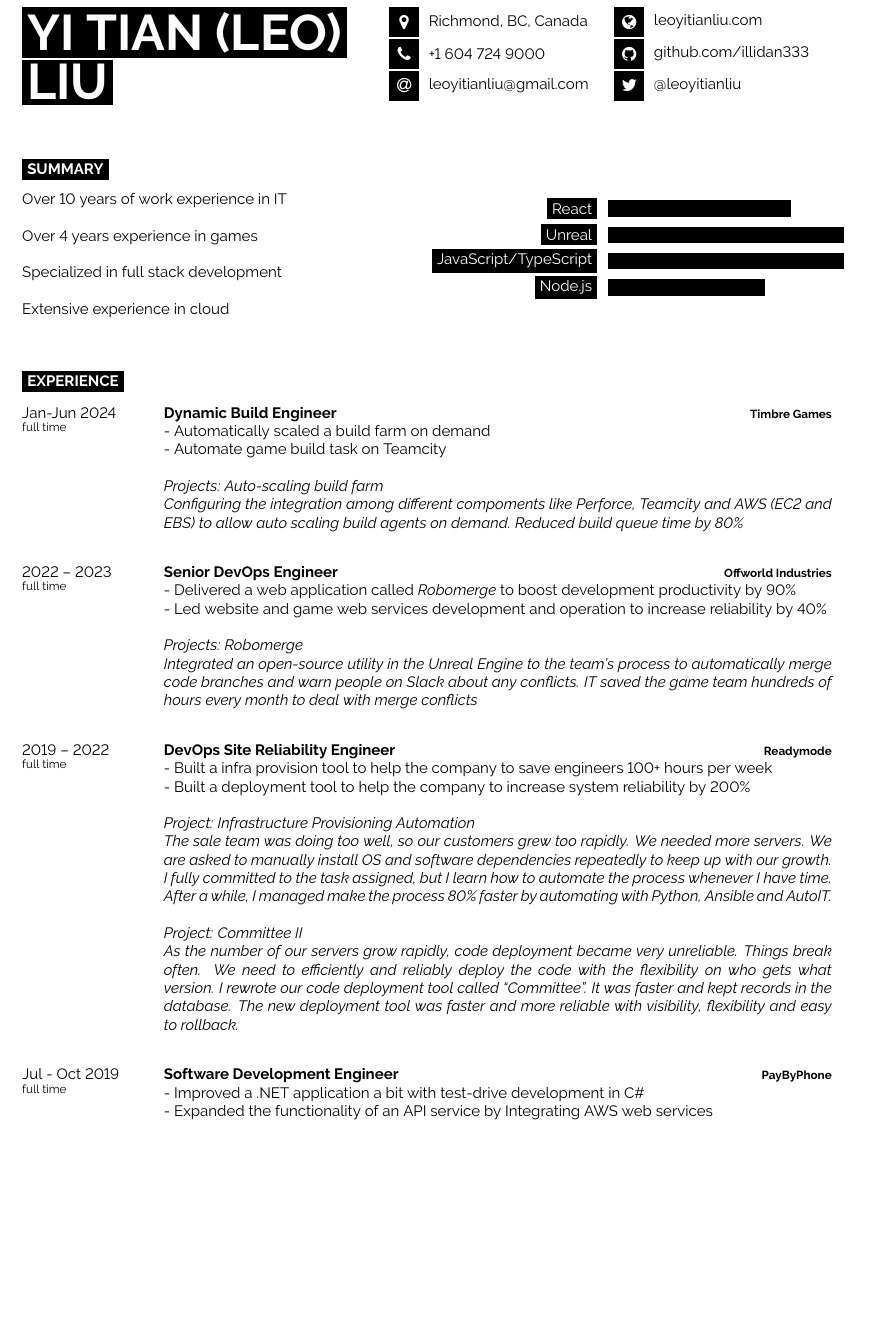
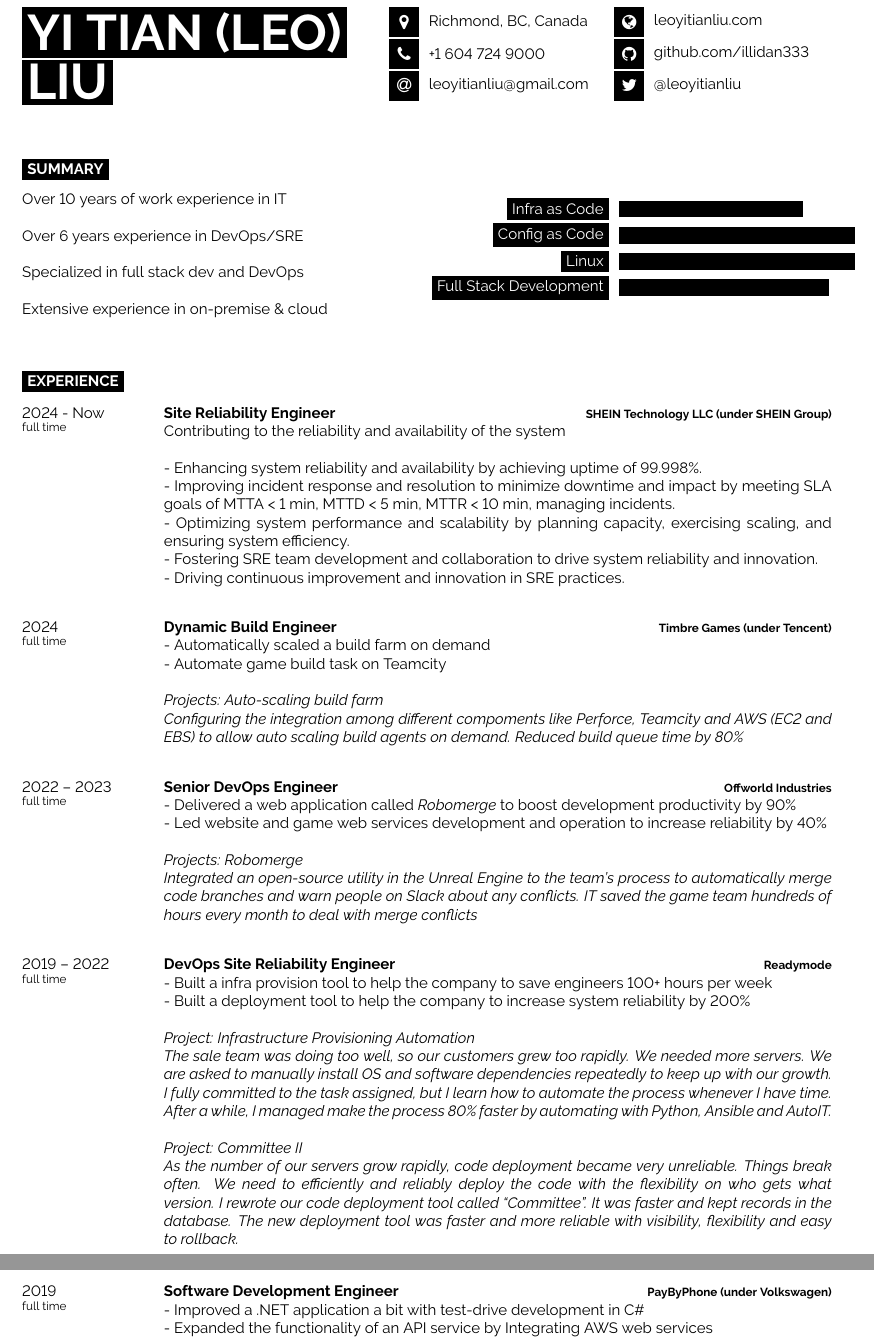
Before and after one commit to illidan333/resume, a LaTeX CV (resume.tex): part of page 1 of 2 before the commit and two parts of pages 1 and 2 of 2 after it, the two joined at a grey line, cut so that both start at the same text, the shorter picture padded with empty space. Compiled offline with pdfLaTeX.

Commit message:
tailor for SRE

```diff
--- a/resume.tex
+++ b/resume.tex
@@ -73,18 +73,18 @@
 \begin{minipage}[t]{0.4\textwidth} % 40% of the page width for the introduction text
 	\vspace{-\baselineskip} % Required for vertically aligning minipages
 	Over 10 years of work experience in IT\newline\newline
-    Over 4 years experience in games\newline\newline
-    Specialized in full stack development\newline\newline
-    Extensive experience in cloud\newline\newline
+    Over 6 years experience in DevOps/SRE\newline\newline
+    Specialized in full stack dev and DevOps\newline\newline
+    Extensive experience in on-premise \& cloud\newline\newline
 \end{minipage}
 \hfill % Whitespace between
 \begin{minipage}[t]{0.5\textwidth} % 50% of the page for the skills bar chart
 	\vspace{-\baselineskip} % Required for vertically aligning minipages
 	\begin{barchart}{5.5}
-		\baritem{React}{70}
-		\baritem{Unreal}{90}
-		\baritem{JavaScript/TypeScript}{90}
-        \baritem{Node.js}{60}
+		\baritem{Infra as Code}{70}
+		\baritem{Config as Code}{90}
+		\baritem{Linux}{90}
+        \baritem{Full Stack Development}{80}
 	\end{barchart}
 \end{minipage}
 
@@ -96,9 +96,22 @@
 
 \begin{entrylist}
 	\entry
-		{Jan-Jun 2024\\\footnotesize{full time}}
+		{2024 - Now\\\footnotesize{full time}}
+		{Site Reliability Engineer}
+		{SHEIN Technology LLC (under SHEIN Group)}
+		{
+            Contributing to the reliability and availability of the system \newline
+
+            - Enhancing system reliability and availability by achieving uptime of 99.998\%. \newline
+            - Improving incident response and resolution to minimize downtime and impact by meeting SLA goals of MTTA < 1 min, MTTD < 5 min, MTTR < 10 min, managing incidents. \newline
+            - Optimizing system performance and scalability by planning capacity, exercising scaling, and ensuring system efficiency. \newline
+            - Fostering SRE team development and collaboration to drive system reliability and innovation. \newline
+            - Driving continuous improvement and innovation in SRE practices. \newline
+        }
+	\entry
+		{2024\\\footnotesize{full time}}
 		{Dynamic Build Engineer}
-		{Timbre Games}
+		{Timbre Games (under Tencent)}
 		{
             - Automatically scaled a build farm on demand \newline
             - Automate game build task on Teamcity\newline
@@ -133,9 +146,9 @@
             As the number of our servers grow rapidly, code deployment became very unreliable. Things break often. We need to efficiently and reliably deploy the code with the flexibility on who gets what version. I rewrote our code deployment tool called “Committee”. It was faster and kept records in the database. The new deployment tool was faster and more reliable with visibility, flexibility and easy to rollback.\newline}
         }
 	\entry
-		{Jul - Oct 2019\\\footnotesize{full time}}
+		{2019\\\footnotesize{full time}}
 		{Software Development Engineer}
-		{PayByPhone}
+		{PayByPhone (under Volkswagen)}
 		{
             - Improved a .NET application a bit with test-drive development in C\#\newline
             - Expanded the functionality of an API service by Integrating AWS web services\newline
```
Also changed, not shown: Resume.pdf (added), 1 other file.
